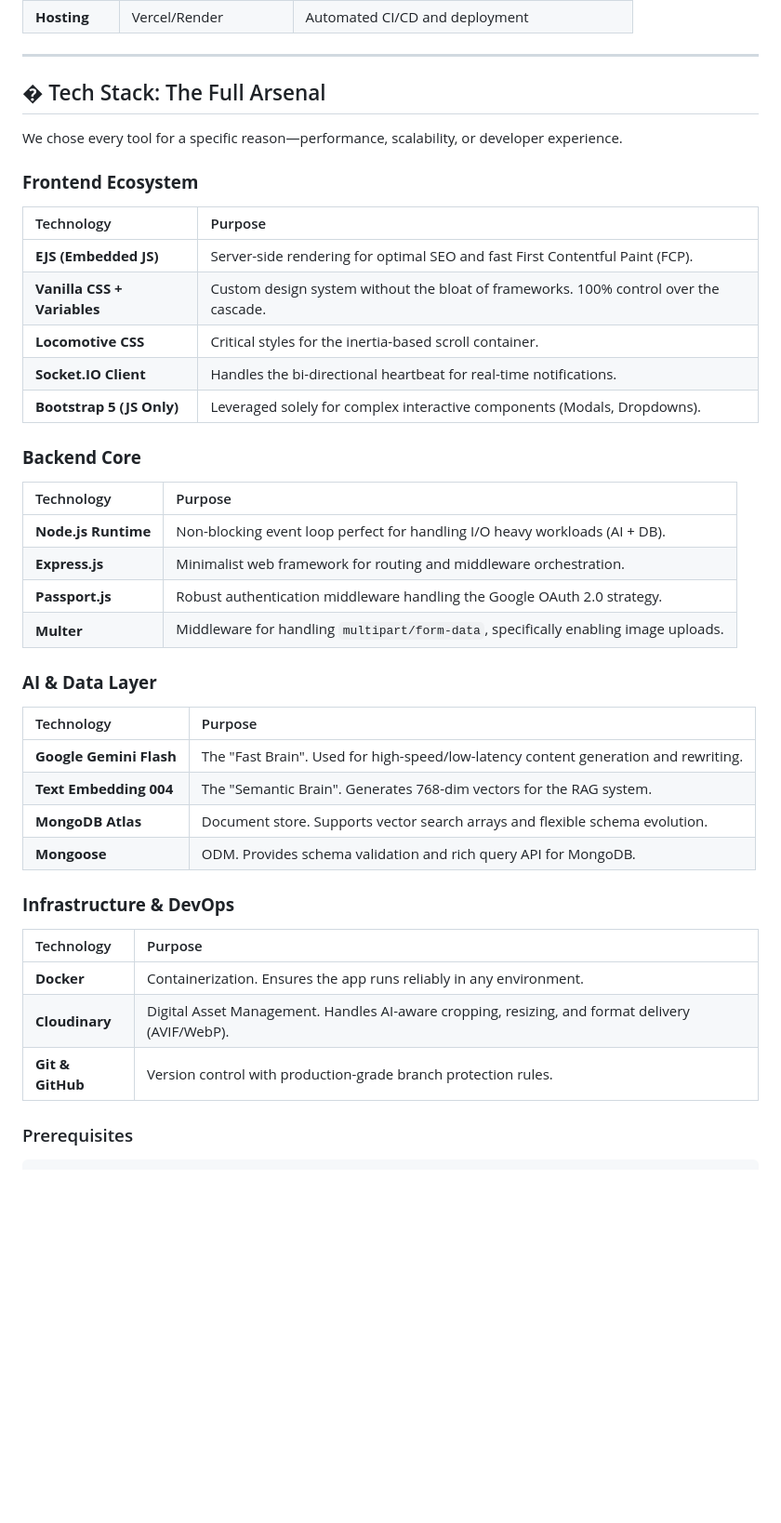
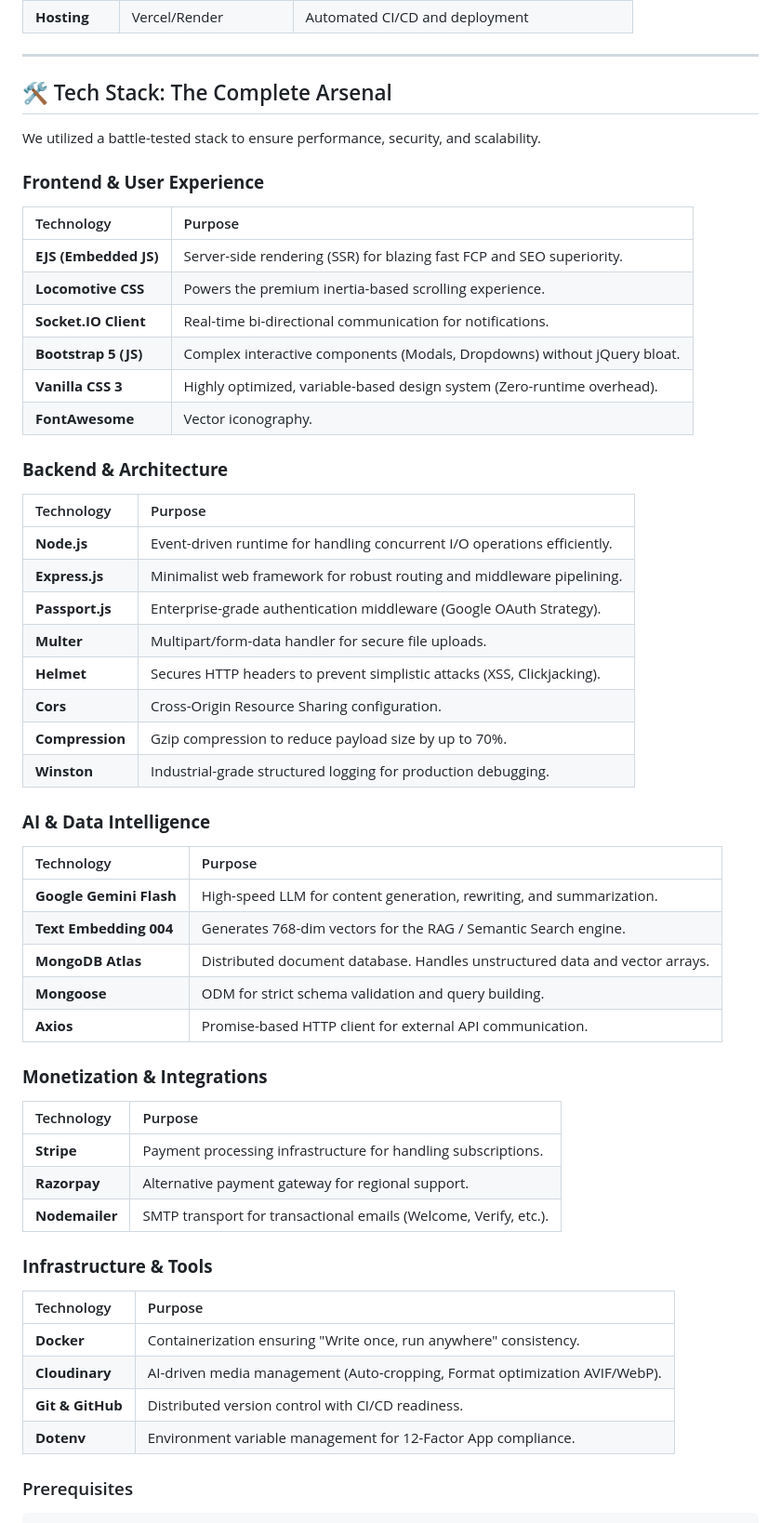
Before and after one commit to MayankParashar28/Lumina, a Markdown page: README.md, the part around one of its changes. Shown at 93% size. Drawn GitHub-style; blank space fills up the shorter version.

Commit message:
docs: huge readme update - evolution gap narrative, 300px visuals, and complete tech stack audit

```diff
--- a/README.md
+++ b/README.md
@@ -270,41 +278,55 @@ A modern, app-like experience on the web:
 
 ---
 
-## �️ Tech Stack: The Full Arsenal
+## 🛠️ Tech Stack: The Complete Arsenal
 
-We chose every tool for a specific reason—performance, scalability, or developer experience.
+We utilized a battle-tested stack to ensure performance, security, and scalability.
 
-### **Frontend Ecosystem**
+### **Frontend & User Experience**
 | Technology | Purpose |
 |:-----------|:--------|
-| **EJS (Embedded JS)** | Server-side rendering for optimal SEO and fast First Contentful Paint (FCP). |
-| **Vanilla CSS + Variables** | Custom design system without the bloat of frameworks. 100% control over the cascade. |
-| **Locomotive CSS** | Critical styles for the inertia-based scroll container. |
-| **Socket.IO Client** | Handles the bi-directional heartbeat for real-time notifications. |
-| **Bootstrap 5 (JS Only)** | Leveraged solely for complex interactive components (Modals, Dropdowns). |
+| **EJS (Embedded JS)** | Server-side rendering (SSR) for blazing fast FCP and SEO superiority. |
+| **Locomotive CSS** | Powers the premium inertia-based scrolling experience. |
+| **Socket.IO Client** | Real-time bi-directional communication for notifications. |
+| **Bootstrap 5 (JS)** | Complex interactive components (Modals, Dropdowns) without jQuery bloat. |
+| **Vanilla CSS 3** | Highly optimized, variable-based design system (Zero-runtime overhead). |
+| **FontAwesome** | Vector iconography. |
 
-### **Backend Core**
+### **Backend & Architecture**
 | Technology | Purpose |
 |:-----------|:--------|
-| **Node.js Runtime** | Non-blocking event loop perfect for handling I/O heavy workloads (AI + DB). |
-| **Express.js** | Minimalist web framework for routing and middleware orchestration. |
-| **Passport.js** | Robust authentication middleware handling the Google OAuth 2.0 strategy. |
-| **Multer** | Middleware for handling `multipart/form-data`, specifically enabling image uploads. |
+| **Node.js** | Event-driven runtime for handling concurrent I/O operations efficiently. |
+| **Express.js** | Minimalist web framework for robust routing and middleware pipelining. |
+| **Passport.js** | Enterprise-grade authentication middleware (Google OAuth Strategy). |
+| **Multer** | Multipart/form-data handler for secure file uploads. |
+| **Helmet** | Secures HTTP headers to prevent simplistic attacks (XSS, Clickjacking). |
+| **Cors** | Cross-Origin Resource Sharing configuration. |
+| **Compression** | Gzip compression to reduce payload size by up to 70%. |
+| **Winston** | Industrial-grade structured logging for production debugging. |
 
-### **AI & Data Layer**
+### **AI & Data Intelligence**
 | Technology | Purpose |
 |:-----------|:--------|
-| **Google Gemini Flash** | The "Fast Brain". Used for high-speed/low-latency content generation and rewriting. |
-| **Text Embedding 004** | The "Semantic Brain". Generates 768-dim vectors for the RAG system. |
-| **MongoDB Atlas** | Document store. Supports vector search arrays and flexible schema evolution. |
-| **Mongoose** | ODM. Provides schema validation and rich query API for MongoDB. |
+| **Google Gemini Flash** | High-speed LLM for content generation, rewriting, and summarization. |
+| **Text Embedding 004** | Generates 768-dim vectors for the RAG / Semantic Search engine. |
+| **MongoDB Atlas** | Distributed document database. Handles unstructured data and vector arrays. |
+| **Mongoose** | ODM for strict schema validation and query building. |
+| **Axios** | Promise-based HTTP client for external API communication. |
 
-### **Infrastructure & DevOps**
+### **Monetization & Integrations**
 | Technology | Purpose |
 |:-----------|:--------|
-| **Docker** | Containerization. Ensures the app runs reliably in any environment. |
-| **Cloudinary** | Digital Asset Management. Handles AI-aware cropping, resizing, and format delivery (AVIF/WebP). |
-| **Git & GitHub** | Version control with production-grade branch protection rules. |
+| **Stripe** | Payment processing infrastructure for handling subscriptions. |
+| **Razorpay** | Alternative payment gateway for regional support. |
+| **Nodemailer** | SMTP transport for transactional emails (Welcome, Verify, etc.). |
+
+### **Infrastructure & Tools**
+| Technology | Purpose |
+|:-----------|:--------|
+| **Docker** | Containerization ensuring "Write once, run anywhere" consistency. |
+| **Cloudinary** | AI-driven media management (Auto-cropping, Format optimization AVIF/WebP). |
+| **Git & GitHub** | Distributed version control with CI/CD readiness. |
+| **Dotenv** | Environment variable management for 12-Factor App compliance. |
 
 
 
```
Also changed, not shown: other parts of README.md (+19 -11 lines).
